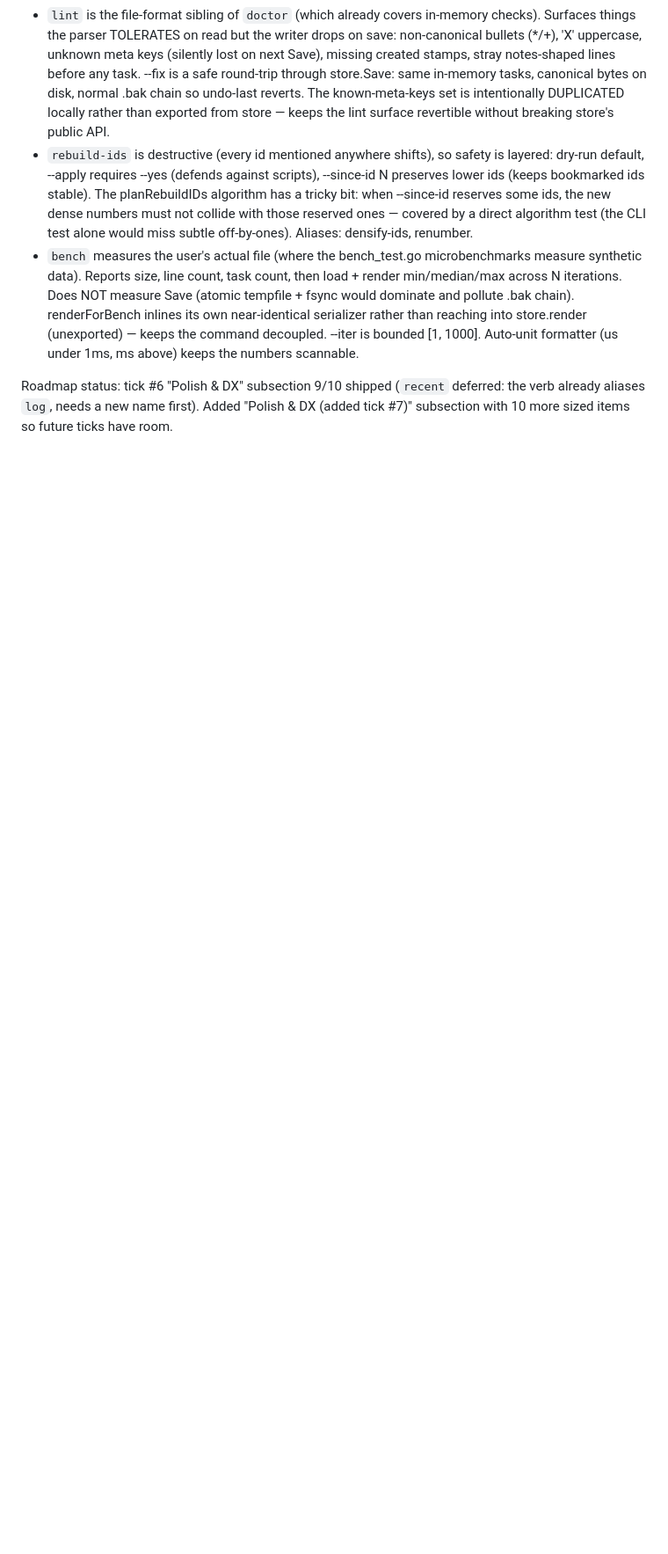
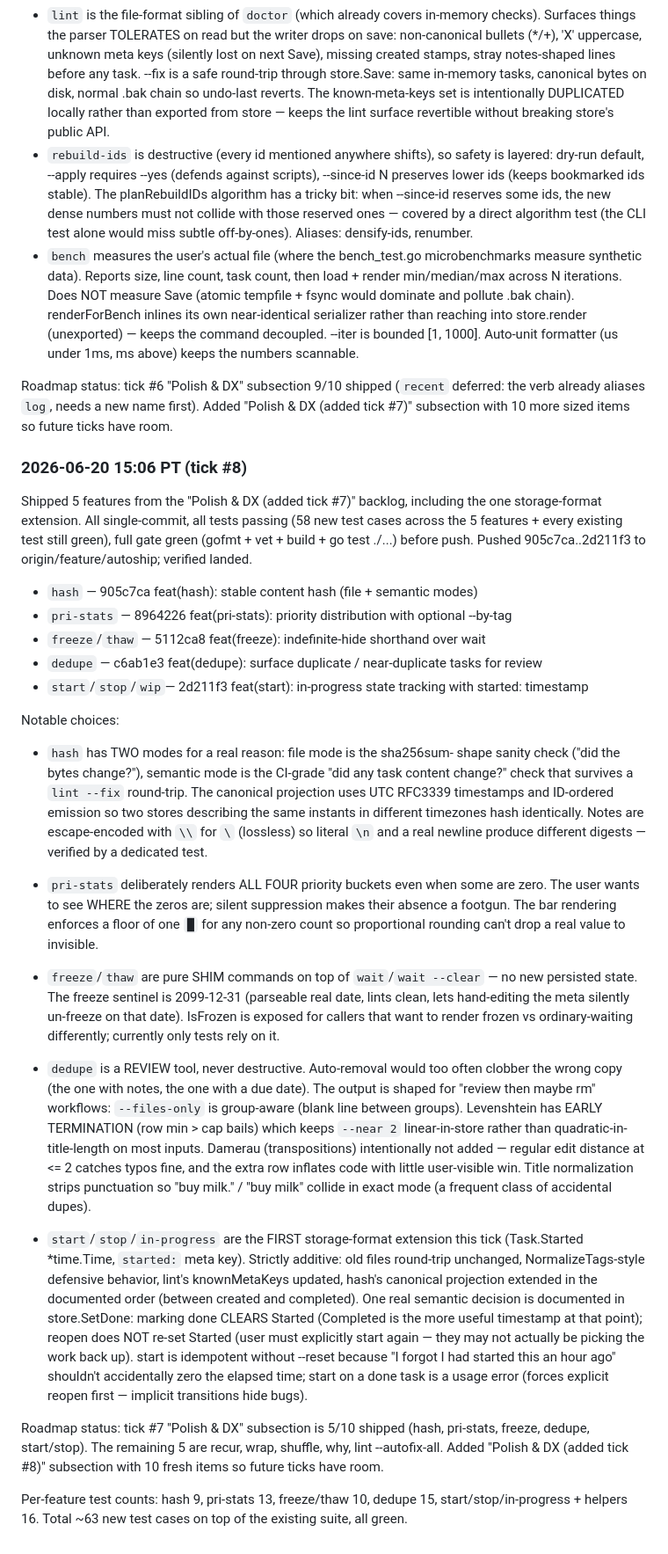
Before and after one commit to Sanjays2402/tsk, a Markdown page: .cron-state/STATE.md, the part around one of its changes. Shown at 88% size. Drawn GitHub-style; blank space fills up the shorter version.

```diff
--- a/.cron-state/STATE.md
+++ b/.cron-state/STATE.md
@@ -384,3 +397,80 @@ Roadmap status: tick #6 "Polish & DX" subsection 9/10 shipped
 (`recent` deferred: the verb already aliases `log`, needs a new
 name first). Added "Polish & DX (added tick #7)" subsection with
 10 more sized items so future ticks have room.
+
+
+### 2026-06-20 15:06 PT (tick #8)
+
+Shipped 5 features from the "Polish & DX (added tick #7)" backlog,
+including the one storage-format extension. All single-commit, all
+tests passing (58 new test cases across the 5 features + every
+existing test still green), full gate green (gofmt + vet + build +
+go test ./...) before push. Pushed 905c7ca..2d211f3 to
+origin/feature/autoship; verified landed.
+
+- `hash`              — 905c7ca feat(hash): stable content hash (file + semantic modes)
+- `pri-stats`         — 8964226 feat(pri-stats): priority distribution with optional --by-tag
+- `freeze`/`thaw`     — 5112ca8 feat(freeze): indefinite-hide shorthand over wait
+- `dedupe`            — c6ab1e3 feat(dedupe): surface duplicate / near-duplicate tasks for review
+- `start`/`stop`/`wip`— 2d211f3 feat(start): in-progress state tracking with started: timestamp
+
+Notable choices:
+
+- `hash` has TWO modes for a real reason: file mode is the sha256sum-
+  shape sanity check ("did the bytes change?"), semantic mode is the
+  CI-grade "did any task content change?" check that survives a
+  `lint --fix` round-trip. The canonical projection uses UTC RFC3339
+  timestamps and ID-ordered emission so two stores describing the
+  same instants in different timezones hash identically. Notes are
+  escape-encoded with `\\` for `\` (lossless) so literal `\n` and a
+  real newline produce different digests — verified by a dedicated
+  test.
+
+- `pri-stats` deliberately renders ALL FOUR priority buckets even
+  when some are zero. The user wants to see WHERE the zeros are;
+  silent suppression makes their absence a footgun. The bar
+  rendering enforces a floor of one `█` for any non-zero count so
+  proportional rounding can't drop a real value to invisible.
+
+- `freeze`/`thaw` are pure SHIM commands on top of `wait`/`wait
+  --clear` — no new persisted state. The freeze sentinel is
+  2099-12-31 (parseable real date, lints clean, lets hand-editing
+  the meta silently un-freeze on that date). IsFrozen is exposed
+  for callers that want to render frozen vs ordinary-waiting
+  differently; currently only tests rely on it.
+
+- `dedupe` is a REVIEW tool, never destructive. Auto-removal would
+  too often clobber the wrong copy (the one with notes, the one
+  with a due date). The output is shaped for "review then maybe
+  rm" workflows: `--files-only` is group-aware (blank line between
+  groups). Levenshtein has EARLY TERMINATION (row min > cap bails)
+  which keeps `--near 2` linear-in-store rather than quadratic-in-
+  title-length on most inputs. Damerau (transpositions) intentionally
+  not added — regular edit distance at <= 2 catches typos fine, and
+  the extra row inflates code with little user-visible win. Title
+  normalization strips punctuation so "buy milk." / "buy milk"
+  collide in exact mode (a frequent class of accidental dupes).
+
+- `start`/`stop`/`in-progress` are the FIRST storage-format extension
+  this tick (Task.Started *time.Time, `started:` meta key). Strictly
+  additive: old files round-trip unchanged, NormalizeTags-style
+  defensive behavior, lint's knownMetaKeys updated, hash's canonical
+  projection extended in the documented order (between created and
+  completed). One real semantic decision is documented in store.SetDone:
+  marking done CLEARS Started (Completed is the more useful timestamp
+  at that point); reopen does NOT re-set Started (user must explicitly
+  start again — they may not actually be picking the work back up).
+  start is idempotent without --reset because "I forgot I had started
+  this an hour ago" shouldn't accidentally zero the elapsed time;
+  start on a done task is a usage error (forces explicit reopen
+  first — implicit transitions hide bugs).
+
+Roadmap status: tick #7 "Polish & DX" subsection is 5/10 shipped
+(hash, pri-stats, freeze, dedupe, start/stop). The remaining 5 are
+recur, wrap, shuffle, why, lint --autofix-all. Added "Polish & DX
+(added tick #8)" subsection with 10 fresh items so future ticks
+have room.
+
+Per-feature test counts: hash 9, pri-stats 13, freeze/thaw 10,
+dedupe 15, start/stop/in-progress + helpers 16. Total ~63 new test
+cases on top of the existing suite, all green.
```
Also changed, not shown: other parts of .cron-state/STATE.md (+18 -5 lines), .cron-state/sessions/2026-06-20-1506.md (added, +75 -0 lines).
